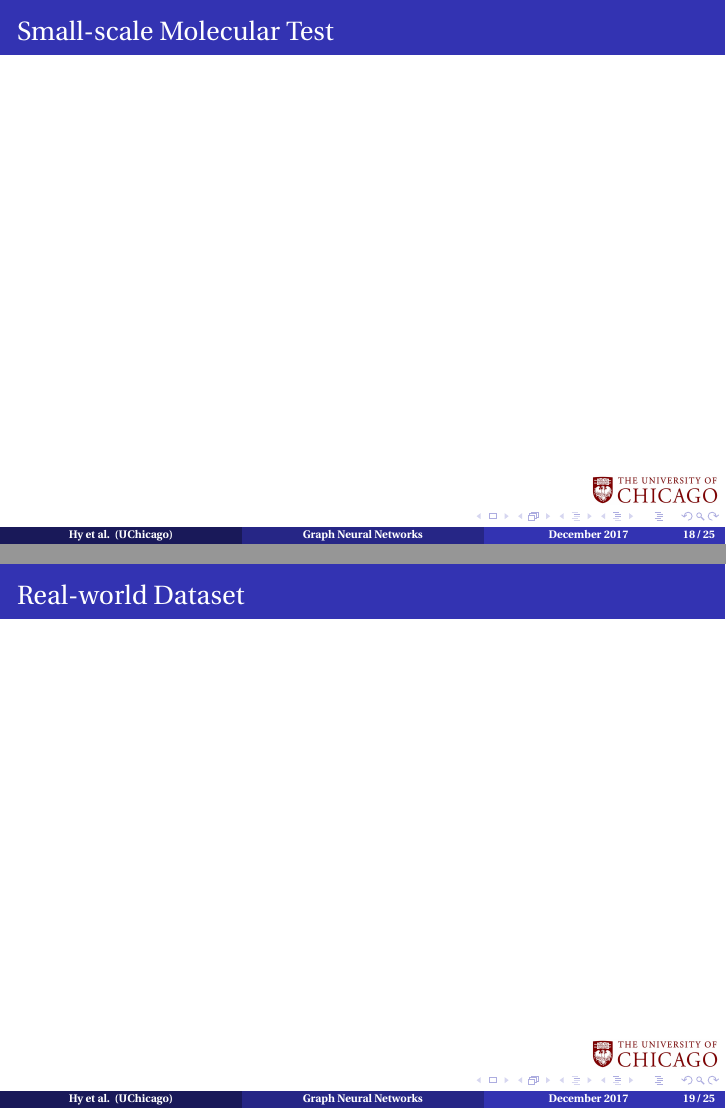
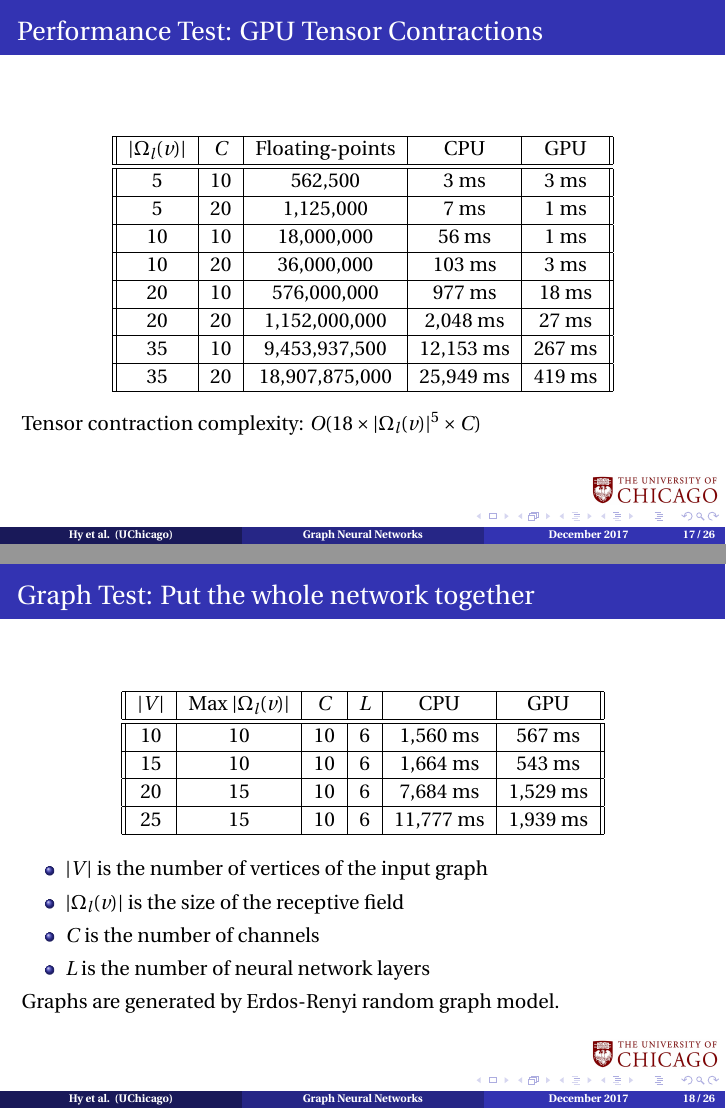
Before and after one commit to HyTruongSon/Advanced-OS-Final-Presentation, LaTeX slides (Presentation.tex): pages 18 and 19 of 25 before the commit and pages 17 and 18 of 26 after it, joined at a grey line. Compiled offline with pdfLaTeX.

Commit message:
Presentation

```diff
--- a/Presentation.tex
+++ b/Presentation.tex
@@ -180,0 +186,3 @@ We will not do the tensor product and tensor contraction directly, but via a \te
+	CPU & 22 ms & 379 ms & 2,274 ms & 15,932 ms \\
+	\hline
+	GPU & < 1 ms & 4 ms & 15 ms & 70 ms \\
@@ -182,7 +193,54 @@ We will not do the tensor product and tensor contraction directly, but via a \te
 
 \begin{frame}
 \frametitle{Performance Test: GPU Tensor Contractions}
+\begin{center}
+\begin{tabular}{|| c | c | c | c | c ||}
+	\hline
+	$|\Omega_l(v)|$ & $C$ & Floating-points & CPU & GPU \\
+	\hline\hline
+	5 & 10 & 562,500 & 3 ms & 3 ms \\
+	\hline
+	5 & 20 & 1,125,000 & 7 ms & 1 ms \\
+	\hline
+	10 & 10 & 18,000,000 & 56 ms & 1 ms \\
+	\hline
+	10 & 20 & 36,000,000 & 103 ms & 3 ms \\
+	\hline
+	20 & 10 & 576,000,000 & 977 ms & 18 ms \\
+	\hline
+	20 & 20 & 1,152,000,000 & 2,048 ms & 27 ms \\
+	\hline
+	35 & 10 & 9,453,937,500 & 12,153 ms & 267 ms \\
+	\hline
+	35 & 20 & 18,907,875,000 & 25,949 ms & 419 ms \\
+	\hline
+\end{tabular}
+\end{center}
+Tensor contraction complexity: $O(18 \times |\Omega_l(v)|^5 \times C)$
 \end{frame}
 
 \begin{frame}
-\frametitle{Small-scale Molecular Test}
+\frametitle{Graph Test: Put the whole network together}
+\begin{center}
+\begin{tabular}{|| c | c | c | c | c | c ||}
+	\hline
+	$|V|$ & Max $|\Omega_l(v)|$ & $C$ & $L$ & CPU & GPU \\
+	\hline\hline
+	10 & 10 & 10 & 6 & 1,560 ms & 567 ms \\
+	\hline
+	15 & 10 & 10 & 6 & 1,664 ms & 543 ms \\
+	\hline
+	20 & 15 & 10 & 6 & 7,684 ms & 1,529 ms \\
+	\hline
+	25 & 15 & 10 & 6 & 11,777 ms & 1,939 ms \\
+	\hline
+\end{tabular}
+\end{center}
+\begin{itemize}
+	\item $|V|$ is the number of vertices of the input graph
+	\item $|\Omega_l(v)|$ is the size of the receptive field
+	\item $C$ is the number of channels
+	\item $L$ is the number of neural network layers
+\end{itemize}
+Graphs are generated by Erdos-Renyi random graph model.
+\end{frame}
```
Also changed, not shown: Presentation.tex (59 more changed lines).
